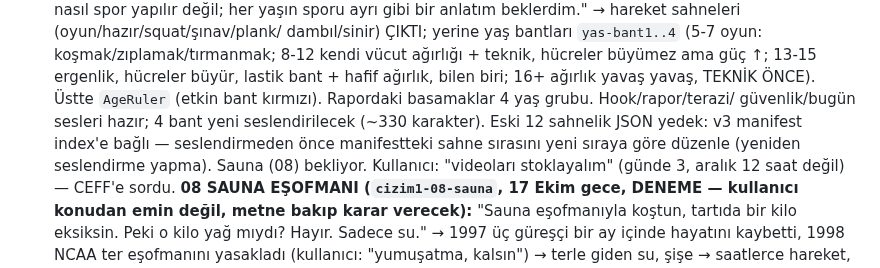
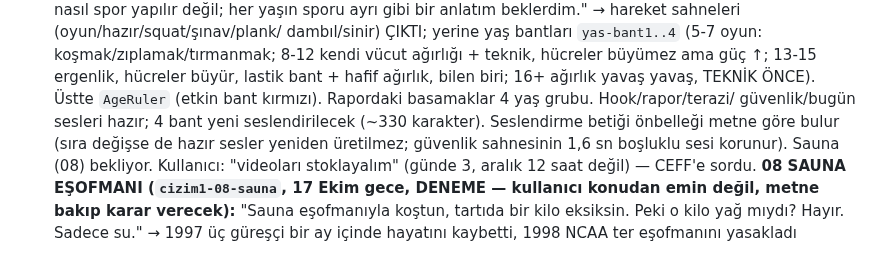
Before and after one commit to mervenurenul1-prog/Deneme-video-, a Markdown page: CLAUDE.md, the part around the change. Rendered like a GitHub page.

Commit message:
CLAUDE.md: 07 v4 notu düzeltildi
Co-Authored-By: Claude Opus 5.5 <noreply@anthropic.com>
Claude-Session: https://claude.ai/code/session_013nBiyVUGvR8Natd9Qcstau

```diff
--- a/CLAUDE.md
+++ b/CLAUDE.md
@@ -89,8 +89,8 @@ Seslendirme betiği artık sahne başına `voiceId`/`voiceSettings` destekliyor
   dambıl/sinir) ÇIKTI; yerine yaş bantları `yas-bant1..4` (5-7 oyun: koşmak/zıplamak/tırmanmak; 8-12 kendi vücut ağırlığı +
   teknik, hücreler büyümez ama güç ↑; 13-15 ergenlik, hücreler büyür, lastik bant + hafif ağırlık, bilen biri; 16+ ağırlık
   yavaş yavaş, TEKNİK ÖNCE). Üstte `AgeRuler` (etkin bant kırmızı). Rapordaki basamaklar 4 yaş grubu. Hook/rapor/terazi/
-  güvenlik/bugün sesleri hazır; 4 bant yeni seslendirilecek (~330 karakter). Eski 12 sahnelik JSON yedek: v3 manifest index'e
-  bağlı — seslendirmeden önce manifestteki sahne sırasını yeni sıraya göre düzenle (yeniden seslendirme yapma).
+  güvenlik/bugün sesleri hazır; 4 bant yeni seslendirilecek (~330 karakter). Seslendirme betiği önbelleği metne göre bulur
+  (sıra değişse de hazır sesler yeniden üretilmez; güvenlik sahnesinin 1,6 sn boşluklu sesi korunur).
   Sauna (08) bekliyor. Kullanıcı: "videoları stoklayalım" (günde 3, aralık 12 saat değil) — CEFF'e sordu.
 **08 SAUNA EŞOFMANI (`cizim1-08-sauna`, 17 Ekim gece, DENEME — kullanıcı konudan emin değil, metne bakıp karar verecek):**
   "Sauna eşofmanıyla koştun, tartıda bir kilo eksiksin. Peki o kilo yağ mıydı? Hayır. Sadece su." → 1997 üç güreşçi bir ay
```
